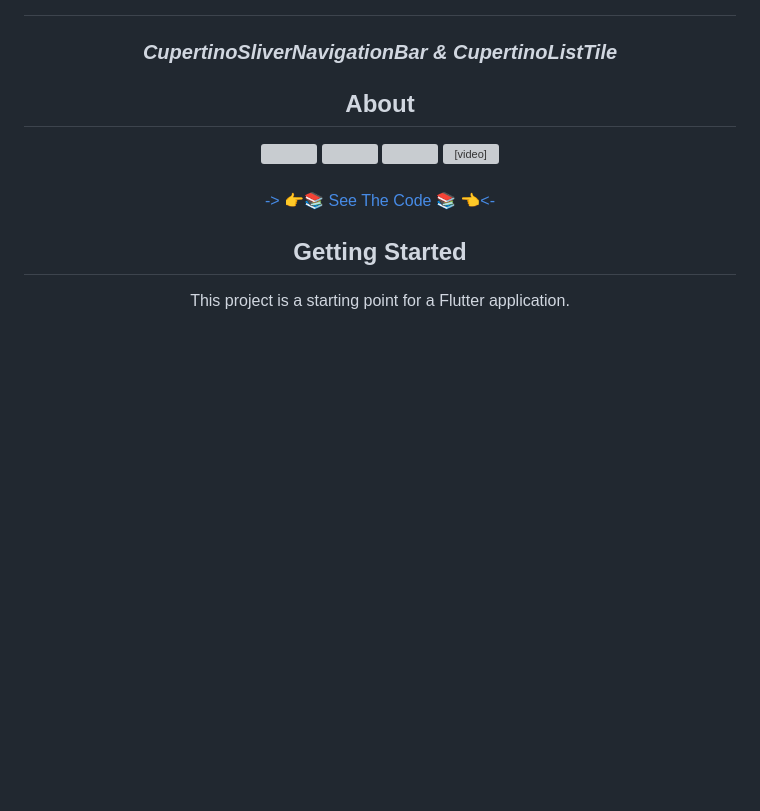
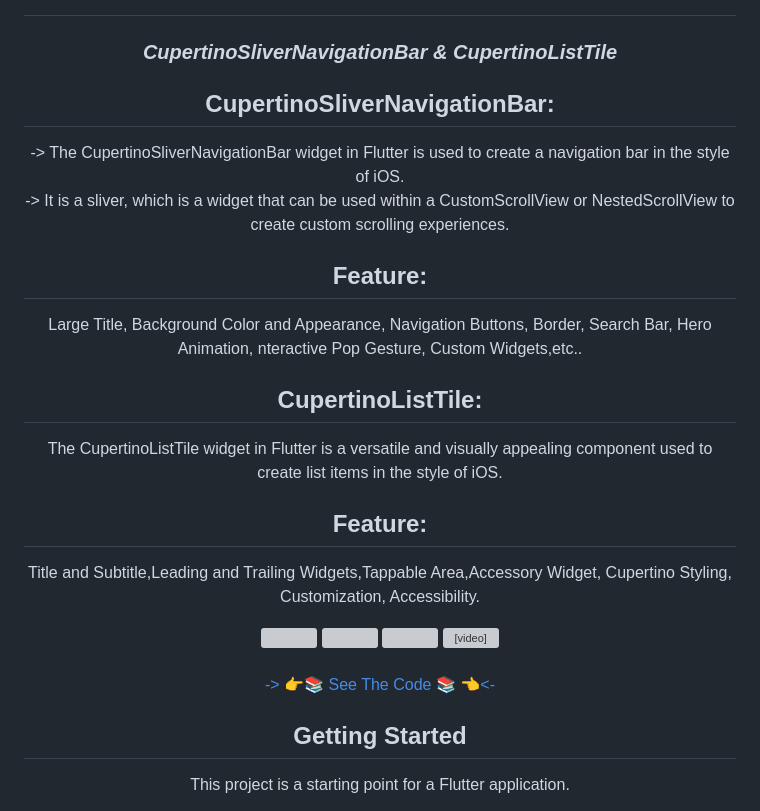
Before and after one commit to MauryaAayush/advflutterch_2, a Markdown page: README.md, the part around the change. Drawn GitHub-style; blank space fills up the shorter version; grey boxes are pictures that could not be loaded.

```diff
--- a/README.md
+++ b/README.md
@@ -213,9 +213,19 @@ A DialogBox provides a versatile interface element for displaying various types
 <h3 align="center"><i>CupertinoSliverNavigationBar  & CupertinoListTile</i></h3>
 
 
-## About
+## CupertinoSliverNavigationBar:
+-> The CupertinoSliverNavigationBar widget in Flutter is used to create a navigation bar in the style of iOS. <br>
+-> It is a sliver, which is a widget that can be used within a CustomScrollView or NestedScrollView to create custom scrolling experiences.
+
+## Feature:
+Large Title, Background Color and Appearance, Navigation Buttons, Border,  Search Bar, Hero Animation, nteractive Pop Gesture, Custom Widgets,etc..
 
 
+## CupertinoListTile:
+The CupertinoListTile widget in Flutter is a versatile and visually appealing component used to create list items in the style of iOS.
+
+## Feature:
+ Title and Subtitle,Leading and Trailing Widgets,Tappable Area,Accessory Widget, Cupertino Styling, Customization, Accessibility.
 
 <div align="center">
 <img src="https://github.com/MauryaAayush/advflutterch_2/assets/143180849/6950cf38-a191-487a-9093-ecb0db18c934" height=500px hspace=20>
```
